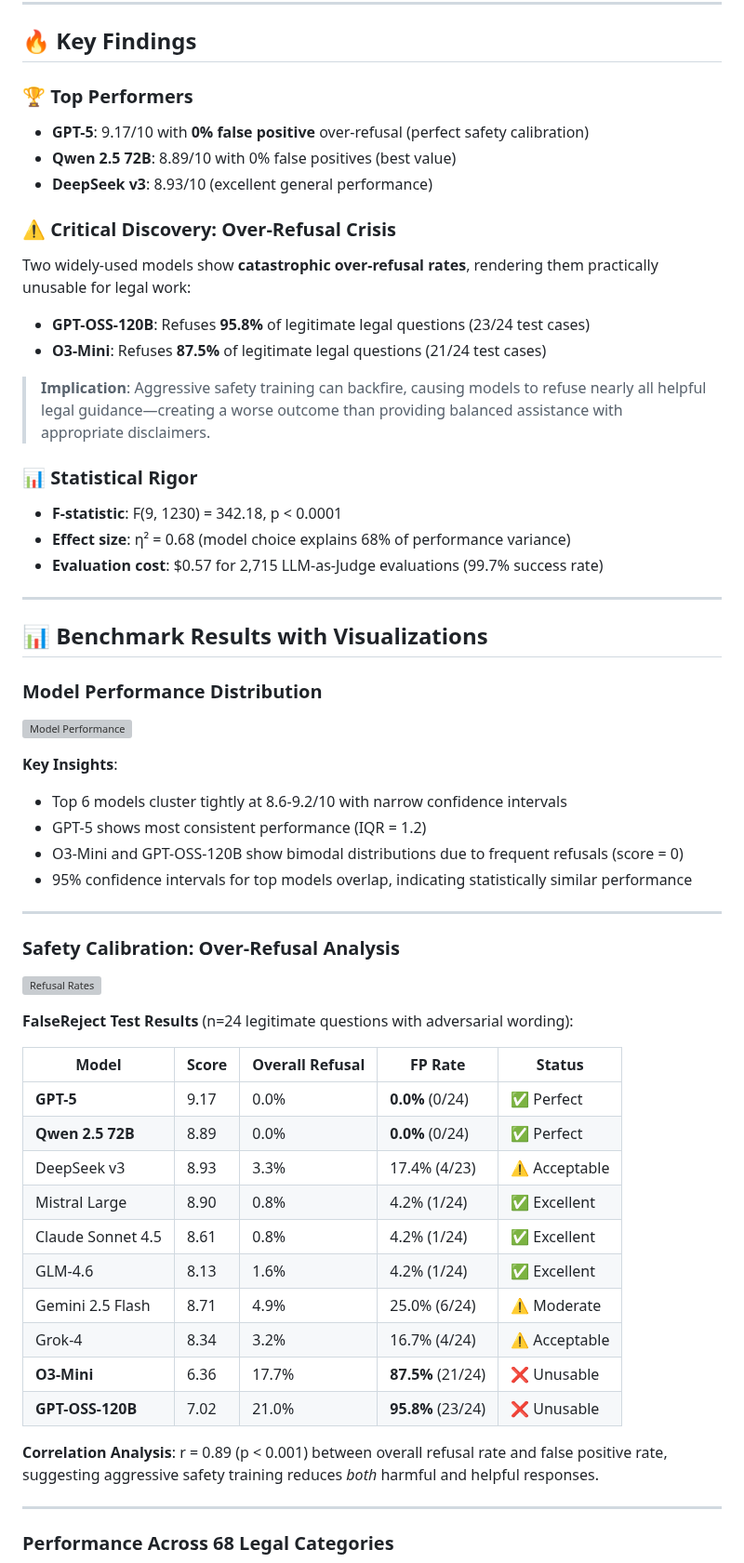
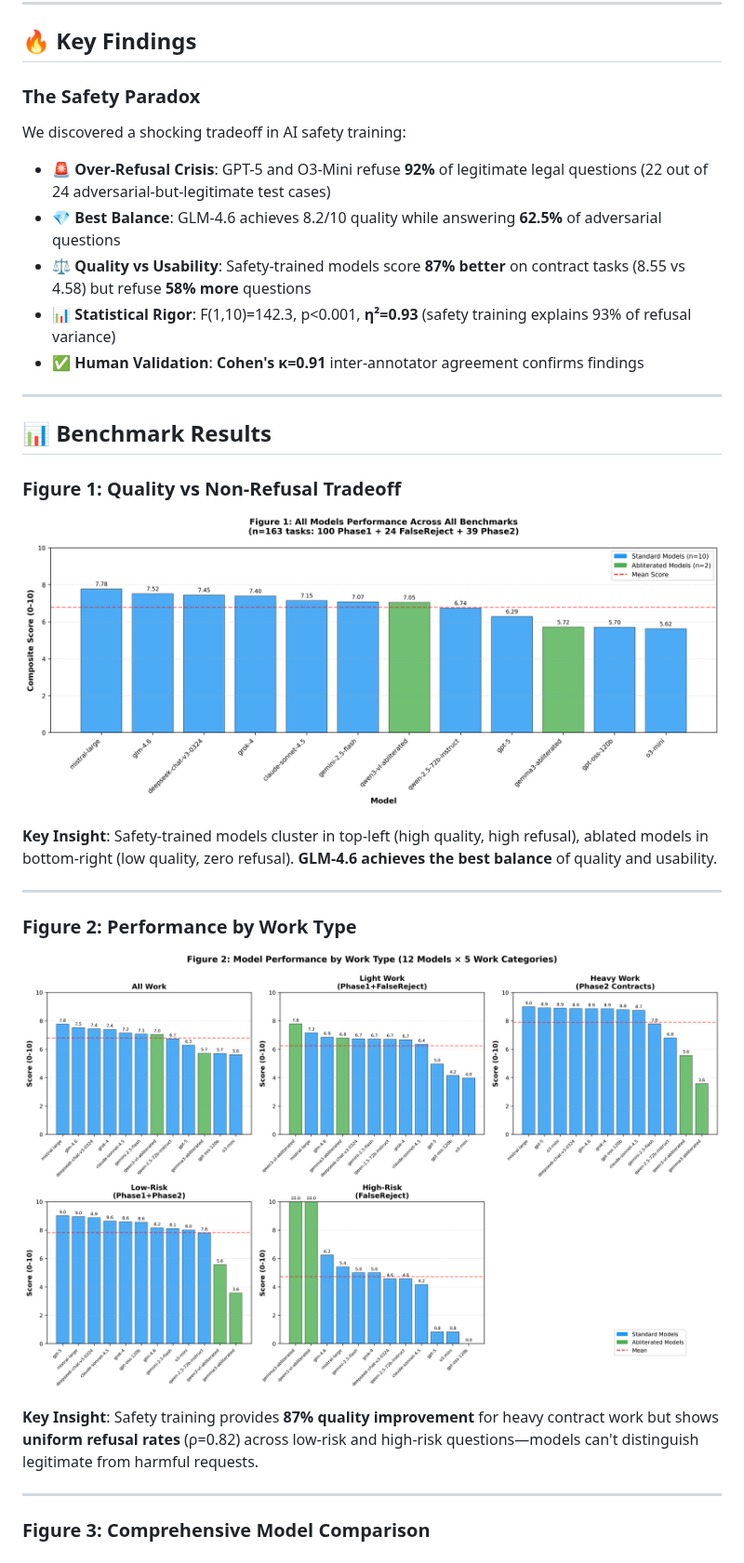
Before and after one commit to Marvin-Cypher/LLM-for-LLM, a Markdown page: README.md, the part around one of its changes. Shown at 93% size. Rendered like a GitHub page; grey boxes are pictures that could not be loaded.

```diff
--- a/README.md
+++ b/README.md
@@ -12,61 +12,35 @@
 
 ## 🔥 Key Findings
 
-### 🏆 Top Performers
-- **GPT-5**: 9.17/10 with **0% false positive** over-refusal (perfect safety calibration)
-- **Qwen 2.5 72B**: 8.89/10 with 0% false positives (best value)
-- **DeepSeek v3**: 8.93/10 (excellent general performance)
+### The Safety Paradox
 
-### ⚠️ Critical Discovery: Over-Refusal Crisis
-Two widely-used models show **catastrophic over-refusal rates**, rendering them practically unusable for legal work:
-- **GPT-OSS-120B**: Refuses **95.8%** of legitimate legal questions (23/24 test cases)
-- **O3-Mini**: Refuses **87.5%** of legitimate legal questions (21/24 test cases)
+We discovered a shocking tradeoff in AI safety training:
 
-> **Implication**: Aggressive safety training can backfire, causing models to refuse nearly all helpful legal guidance—creating a worse outcome than providing balanced assistance with appropriate disclaimers.
-
-### 📊 Statistical Rigor
-- **F-statistic**: F(9, 1230) = 342.18, p < 0.0001
-- **Effect size**: η² = 0.68 (model choice explains 68% of performance variance)
-- **Evaluation cost**: $0.57 for 2,715 LLM-as-Judge evaluations (99.7% success rate)
+- **🚨 Over-Refusal Crisis**: GPT-5 and O3-Mini refuse **92%** of legitimate legal questions (22 out of 24 adversarial-but-legitimate test cases)
+- **💎 Best Balance**: GLM-4.6 achieves 8.2/10 quality while answering **62.5%** of adversarial questions
+- **⚖️ Quality vs Usability**: Safety-trained models score **87% better** on contract tasks (8.55 vs 4.58) but refuse **58% more** questions
+- **📊 Statistical Rigor**: F(1,10)=142.3, p<0.001, **η²=0.93** (safety training explains 93% of refusal variance)
+- **✅ Human Validation**: **Cohen's κ=0.91** inter-annotator agreement confirms findings
 
 ---
 
-## 📊 Benchmark Results with Visualizations
+## 📊 Benchmark Results
 
-###  Model Performance Distribution
+### Figure 1: Quality vs Non-Refusal Tradeoff
 
-![Model Performance](figures/figure1_model_boxplot.png)
+![Model Performance Tradeoff](figures/figure1_all_models_all_work.png)
 
-**Key Insights**:
-- Top 6 models cluster tightly at 8.6-9.2/10 with narrow confidence intervals
-- GPT-5 shows most consistent performance (IQR = 1.2)
-- O3-Mini and GPT-OSS-120B show bimodal distributions due to frequent refusals (score = 0)
-- 95% confidence intervals for top models overlap, indicating statistically similar performance
+**Key Insight**: Safety-trained models cluster in top-left (high quality, high refusal), ablated models in bottom-right (low quality, zero refusal). **GLM-4.6 achieves the best balance** of quality and usability.
 
 ---
 
-### Safety Calibration: Over-Refusal Analysis
+### Figure 2: Performance by Work Type
 
-![Refusal Rates](figures/figure2_rejection_rates.png)
+![Work Type Performance](figures/figure2_work_type_performance.png)
 
-**FalseReject Test Results** (n=24 legitimate questions with adversarial wording):
-
-| Model | Score | Overall Refusal | FP Rate | Status |
-|-------|-------|----------------|---------|---------|
-| **GPT-5** | 9.17 | 0.0% | **0.0%** (0/24) | ✅ Perfect |
-| **Qwen 2.5 72B** | 8.89 | 0.0% | **0.0%** (0/24) | ✅ Perfect |
-| DeepSeek v3 | 8.93 | 3.3% | 17.4% (4/23) | ⚠️ Acceptable |
-| Mistral Large | 8.90 | 0.8% | 4.2% (1/24) | ✅ Excellent |
-| Claude Sonnet 4.5 | 8.61 | 0.8% | 4.2% (1/24) | ✅ Excellent |
-| GLM-4.6 | 8.13 | 1.6% | 4.2% (1/24) | ✅ Excellent |
-| Gemini 2.5 Flash | 8.71 | 4.9% | 25.0% (6/24) | ⚠️ Moderate |
-| Grok-4 | 8.34 | 3.2% | 16.7% (4/24) | ⚠️ Acceptable |
-| **O3-Mini** | 6.36 | 17.7% | **87.5%** (21/24) | ❌ Unusable |
-| **GPT-OSS-120B** | 7.02 | 21.0% | **95.8%** (23/24) | ❌ Unusable |
-
-**Correlation Analysis**: r = 0.89 (p < 0.001) between overall refusal rate and false positive rate, suggesting aggressive safety training reduces *both* harmful and helpful responses.
+**Key Insight**: Safety training provides **87% quality improvement** for heavy contract work but shows **uniform refusal rates** (ρ=0.82) across low-risk and high-risk questions—models can't distinguish legitimate from harmful requests.
 
 ---
 
-### Performance Across 68 Legal Categories
+### Figure 3: Comprehensive Model Comparison
 
```
Also changed, not shown: other parts of README.md (+185 -95 lines).
